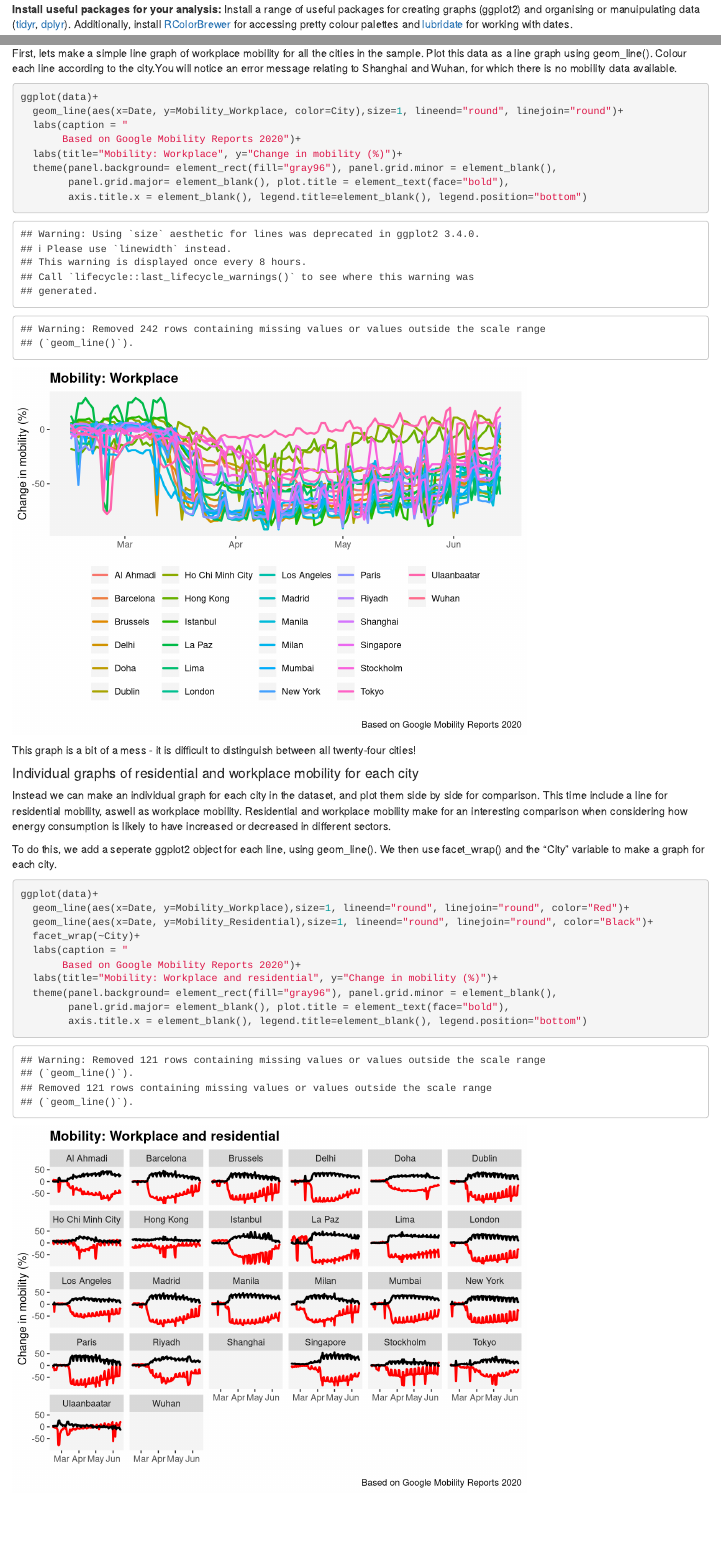
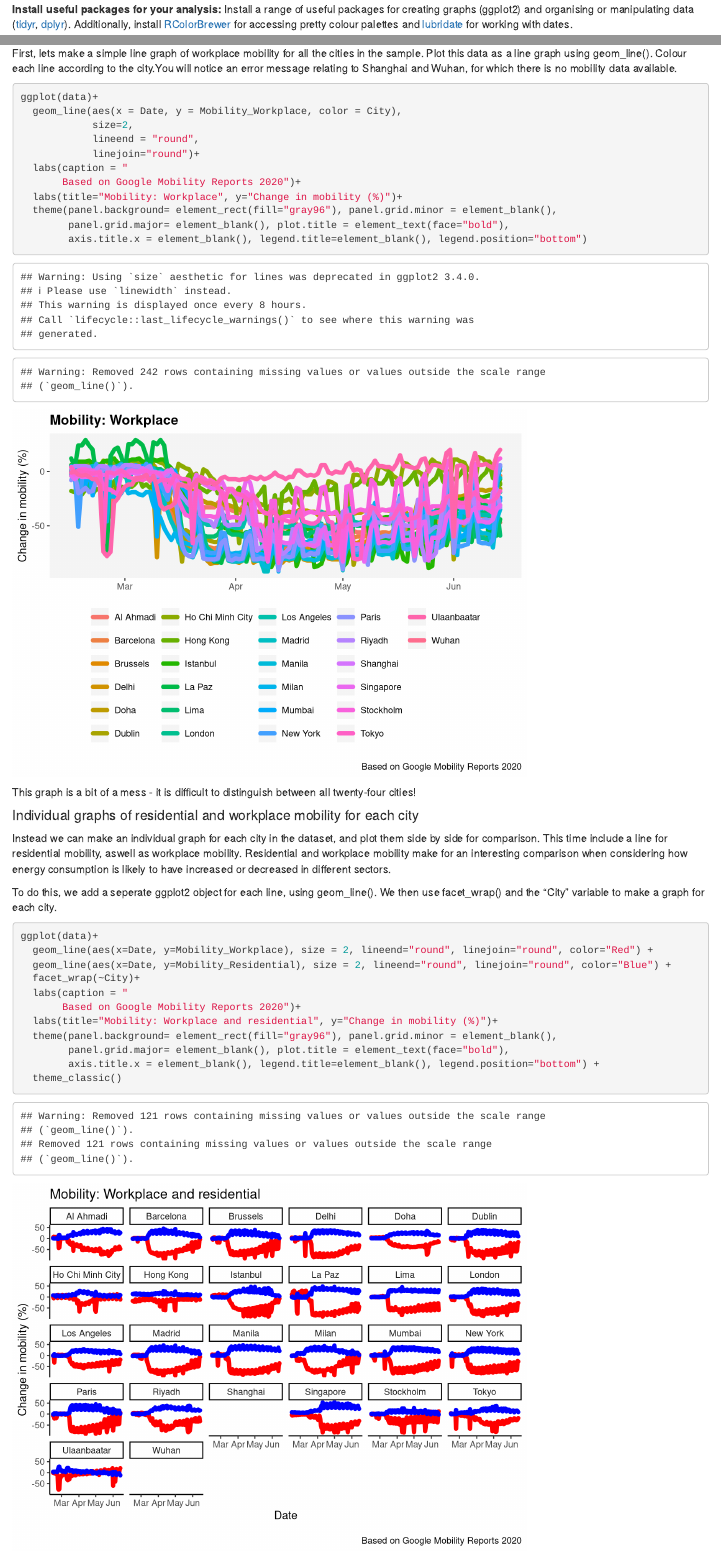
Before and after one commit to fcorowe/covid_energy, an R Markdown document (data/Timeseries_Charts.rmd): the page in a window 1100 px wide, from 840 px down, and a second part further down, joined at a grey line. Rendered offline with R 4.5, knitr and Pandoc, with nearby package versions; some code elsewhere in the file could not run offline.

Commit message:
chng to colours

````diff
--- a/data/Timeseries_Charts.rmd
+++ b/data/Timeseries_Charts.rmd
@@ -20,7 +20,7 @@ setwd("C:/Users/Cait Robinson/OneDrive - The University of Liverpool/Projects/CO
 getwd()
 ```
 
-**Install useful packages for your analysis:** Install a range of useful packages for creating graphs (ggplot2) and organising or manuipulating data ([tidyr](https://tidyr.tidyverse.org/), [dplyr](https://dplyr.tidyverse.org/)). Additionally, install [RColorBrewer](https://colorbrewer2.org/#type=sequential&scheme=BuGn&n=3) for accessing pretty colour palettes and [lubridate](https://lubridate.tidyverse.org/) for working with dates.
+**Install useful packages for your analysis:** Install a range of useful packages for creating graphs (ggplot2) and organising or manipulating data ([tidyr](https://tidyr.tidyverse.org/), [dplyr](https://dplyr.tidyverse.org/)). Additionally, install [RColorBrewer](https://colorbrewer2.org/#type=sequential&scheme=BuGn&n=3) for accessing pretty colour palettes and [lubridate](https://lubridate.tidyverse.org/) for working with dates.
 
 ```{r}
 library(tidyverse)
@@ -61,7 +57,10 @@ First, lets make a simple line graph of workplace mobility for all the cities in
 
 ```{r}
 ggplot(data)+
-  geom_line(aes(x=Date, y=Mobility_Workplace, color=City),size=1, lineend="round", linejoin="round")+
+  geom_line(aes(x = Date, y = Mobility_Workplace, color = City),
+            size=2,
+            lineend = "round",
+            linejoin="round")+
   labs(caption = "
        Based on Google Mobility Reports 2020")+
   labs(title="Mobility: Workplace", y="Change in mobility (%)")+
@@ -79,15 +78,16 @@ To do this, we add a seperate ggplot2 object for each line, using geom_line(). W
 
 ```{r}
 ggplot(data)+
-  geom_line(aes(x=Date, y=Mobility_Workplace),size=1, lineend="round", linejoin="round", color="Red")+
-  geom_line(aes(x=Date, y=Mobility_Residential),size=1, lineend="round", linejoin="round", color="Black")+
+  geom_line(aes(x=Date, y=Mobility_Workplace), size = 2, lineend="round", linejoin="round", color="Red") +
+  geom_line(aes(x=Date, y=Mobility_Residential), size = 2, lineend="round", linejoin="round", color="Blue") +
   facet_wrap(~City)+
   labs(caption = "
        Based on Google Mobility Reports 2020")+
   labs(title="Mobility: Workplace and residential", y="Change in mobility (%)")+
   theme(panel.background= element_rect(fill="gray96"), panel.grid.minor = element_blank(),
         panel.grid.major= element_blank(), plot.title = element_text(face="bold"),
-        axis.title.x = element_blank(), legend.title=element_blank(), legend.position="bottom")
+        axis.title.x = element_blank(), legend.title=element_blank(), legend.position="bottom") +
+  theme_classic()
 ```
 
 *Interpretation:* All twenty-four cities in the plot experienced a simultaneous increase in residential mobility and decrease in workplace mobility at some point during the period. However, there is considerable variation in the rapidity with which this change occurred, its timing, and duration. For example, in Hong Kong (and Ho Chi Minh City) reductions in workplace mobility were evident throughout Feb-Jun, however, the city did not experience the significant drop in mobility recorded in many cities elsewhere (e.g. Dublin, London, Manila). In several examples there are substantial drops in workplace mobility prior to, and probably in anticipation of, wide-spread lockdown (e.g. Manila, Ulaanbaatar, Tokyo, Mumbai, La Pez, Delhi).
````
Also changed, not shown: data/Timeseries_Charts.rmd (10 more changed lines).
